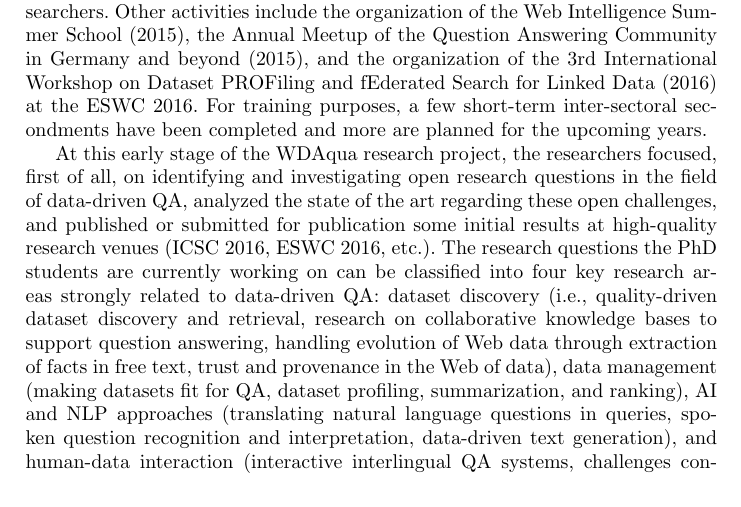
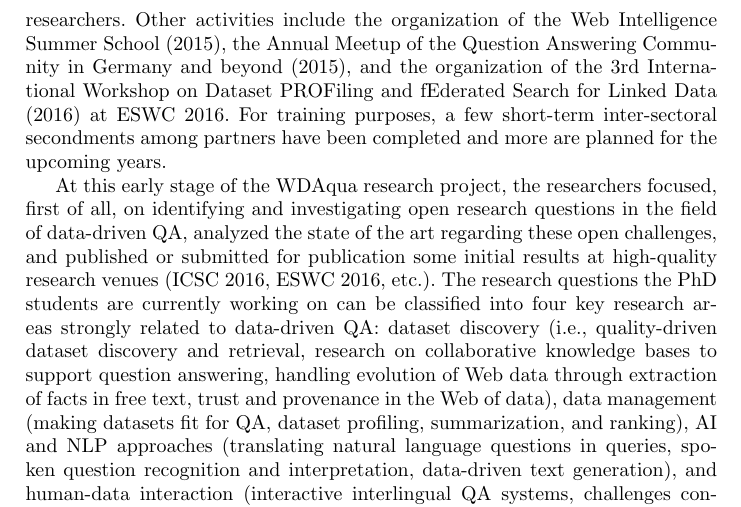
Before and after one commit to WDAqua/EU_NW_ESWC16, a LaTeX thesis (paper.tex): part of page 2 of 3, cut so that both start at the same text. Compiled offline with pdfLaTeX.

Commit message:
clarified

```diff
--- a/paper.tex
+++ b/paper.tex
@@ -40,8 +40,8 @@
         The first project year focused on the first two goals, while \christoph{Please think about this once more.  \emph{Exploitation} will happen in a late phase only, but even from the very start our work should of course be \emph{innovative} already.}innovation is expected to be achieved at the final stage of the project with the combination of the respective research results into an open data-driven QA platform and ecosystem.
 	\christoph{Not quite yet, but let's claim so and hope it'll be done by ESWC.}Recruitment of the PhD students has now been completed and various research and training events have been organized by the WDAqua members.
         In particular, the 1st WDAqua Learning Week in summer 2015 was an opportunity for the participants to gain hands-on experience on different components of QA systems and establish collaborations with fellow WDAqua early stage researchers.
-        Other activities include the organization of the Web Intelligence Summer School (2015), the Annual Meetup of the Question Answering Community in Germany and beyond (2015), and the organization of the 3rd International Workshop on Dataset PROFiling and fEderated Search for Linked Data (2016) at the ESWC 2016.
-	For training purposes, a few short-term inter-sectoral secondments have been completed and more are planned for the upcoming years.
+        Other activities include the organization of the Web Intelligence Summer School (2015), the Annual Meetup of the Question Answering Community in Germany and beyond (2015), and the organization of the 3rd International Workshop on Dataset PROFiling and fEderated Search for Linked Data (2016) at ESWC 2016.
+	For training purposes, a few short-term inter-sectoral secondments among partners have been completed and more are planned for the upcoming years.
 
 	At this early stage of the WDAqua research project, the researchers focused, first of all, on identifying and investigating open research questions in the field of data-driven QA, analyzed the state of the art regarding these open challenges, and published or submitted for publication some initial results at high-quality research venues (ICSC 2016, ESWC 2016, etc.).
 	The research questions the PhD students are currently working on can be classified into four key research areas strongly related to data-driven QA: dataset discovery (i.e., quality-driven dataset discovery and retrieval, research on collaborative knowledge bases to support question answering, handling evolution of Web data through extraction of facts in free text, trust and provenance in the Web of data), data management (making datasets fit for QA, dataset profiling, summarization, and ranking), AI and NLP approaches (translating natural language questions in queries, spoken question recognition and interpretation, data-driven text generation), and human-data interaction (interactive interlingual QA systems, challenges connected to data search and use).
```
